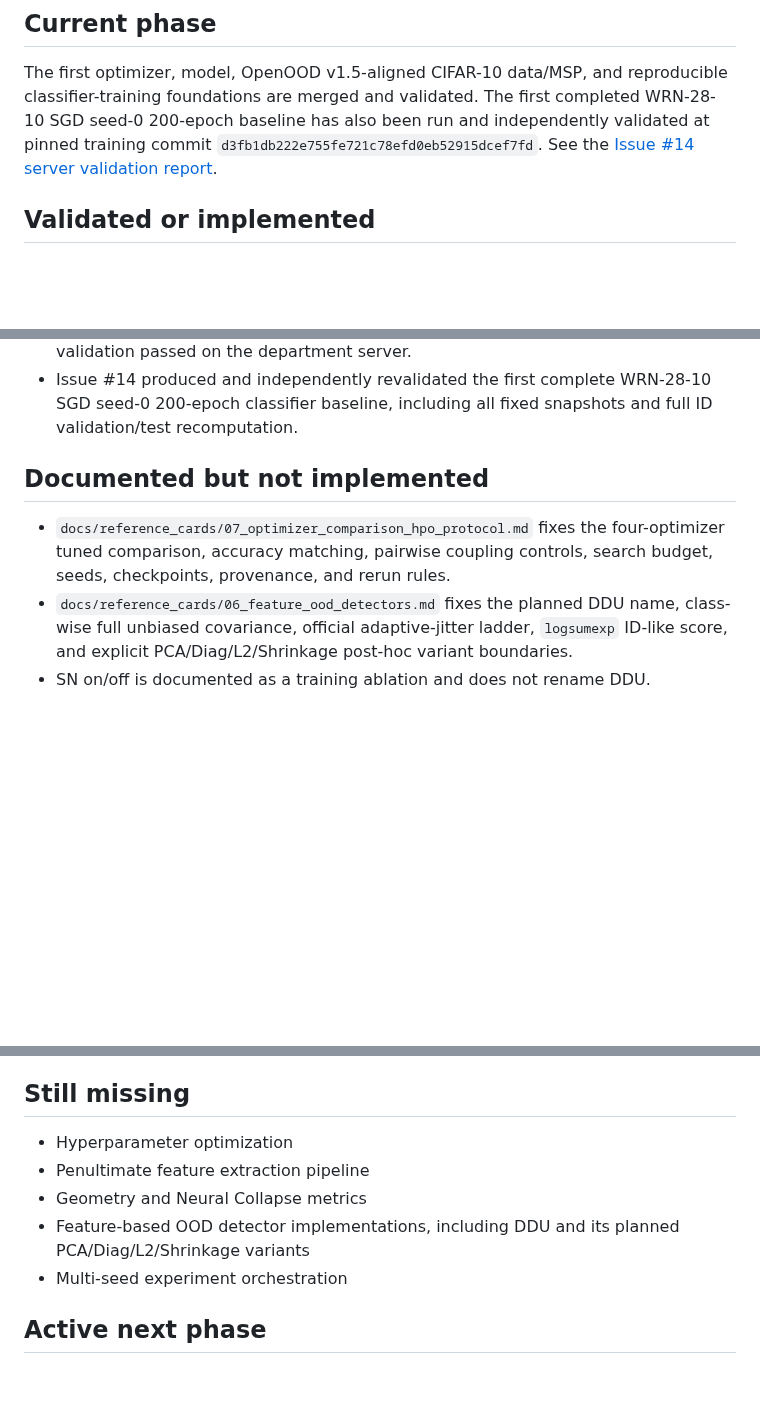
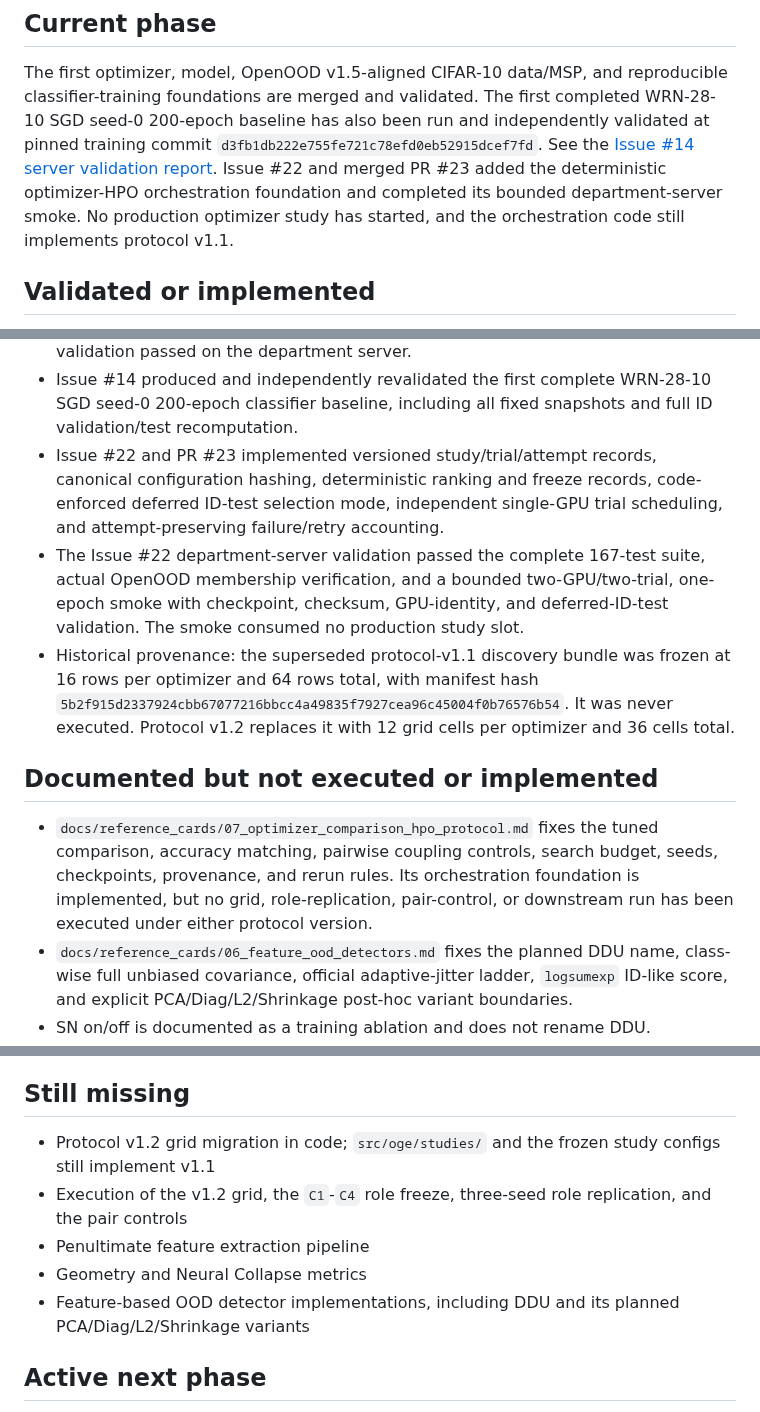
Before and after one commit to contra333/2026-_0707, a Markdown page: docs/STATUS.md, 3 parts joined by grey strips. Drawn GitHub-style; blank space fills up the shorter version.

```diff
--- a/docs/STATUS.md
+++ b/docs/STATUS.md
@@ -10,6 +10,10 @@ first completed WRN-28-10 SGD seed-0 200-epoch baseline has also been run and
 independently validated at pinned training commit
 `d3fb1db222e755fe721c78efd0eb52915dcef7fd`. See the
 [Issue #14 server validation report](validation/issue14_wrn200_sgd_seed0_server_validation.md).
+Issue #22 and merged PR #23 added the deterministic optimizer-HPO orchestration
+foundation and completed its bounded department-server smoke. No production
+optimizer study has started, and the orchestration code still implements
+protocol v1.1.
 
 ## Validated or implemented
 
@@ -31,12 +35,27 @@ independently validated at pinned training commit
 - Issue #14 produced and independently revalidated the first complete
   WRN-28-10 SGD seed-0 200-epoch classifier baseline, including all fixed
   snapshots and full ID validation/test recomputation.
+- Issue #22 and PR #23 implemented versioned study/trial/attempt records,
+  canonical configuration hashing, deterministic ranking and freeze records,
+  code-enforced deferred ID-test selection mode, independent single-GPU trial
+  scheduling, and attempt-preserving failure/retry accounting.
+- The Issue #22 department-server validation passed the complete 167-test suite,
+  actual OpenOOD membership verification, and a bounded two-GPU/two-trial,
+  one-epoch smoke with checkpoint, checksum, GPU-identity, and deferred-ID-test
+  validation. The smoke consumed no production study slot.
+- Historical provenance: the superseded protocol-v1.1 discovery bundle was
+  frozen at 16 rows per optimizer and 64 rows total, with manifest hash
+  `5b2f915d2337924cbb67077216bbcc4a49835f7927cea96c45004f0b76576b54`. It was
+  never executed. Protocol v1.2 replaces it with 12 grid cells per optimizer
+  and 36 cells total.
 
-## Documented but not implemented
+## Documented but not executed or implemented
 
 - `docs/reference_cards/07_optimizer_comparison_hpo_protocol.md` fixes the
-  four-optimizer tuned comparison, accuracy matching, pairwise coupling
-  controls, search budget, seeds, checkpoints, provenance, and rerun rules.
+  tuned comparison, accuracy matching, pairwise coupling controls, search
+  budget, seeds, checkpoints, provenance, and rerun rules. Its orchestration
+  foundation is implemented, but no grid, role-replication, pair-control, or
+  downstream run has been executed under either protocol version.
 - `docs/reference_cards/06_feature_ood_detectors.md` fixes the planned DDU
   name, class-wise full unbiased covariance, official adaptive-jitter ladder,
   `logsumexp` ID-like score, and explicit PCA/Diag/L2/Shrinkage post-hoc variant
@@ -70,12 +89,14 @@ independently validated at pinned training commit
 
 ## Still missing
 
-- Hyperparameter optimization
+- Protocol v1.2 grid migration in code; `src/oge/studies/` and the frozen study
+  configs still implement v1.1
+- Execution of the v1.2 grid, the `C1`-`C4` role freeze, three-seed role
+  replication, and the pair controls
 - Penultimate feature extraction pipeline
 - Geometry and Neural Collapse metrics
 - Feature-based OOD detector implementations, including DDU and its planned
   PCA/Diag/L2/Shrinkage variants
-- Multi-seed experiment orchestration
 
 ## Active next phase
 
```
Also changed, not shown: other parts of docs/STATUS.md (+4 -1 lines), README.md (+13 -6 lines), docs/PROJECT_CONTEXT.md (+16 -6 lines).
